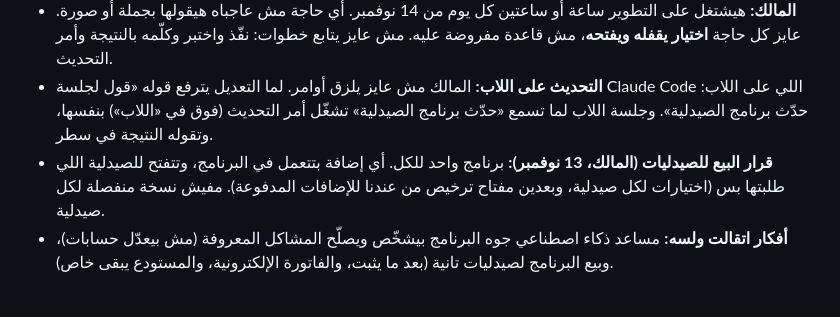
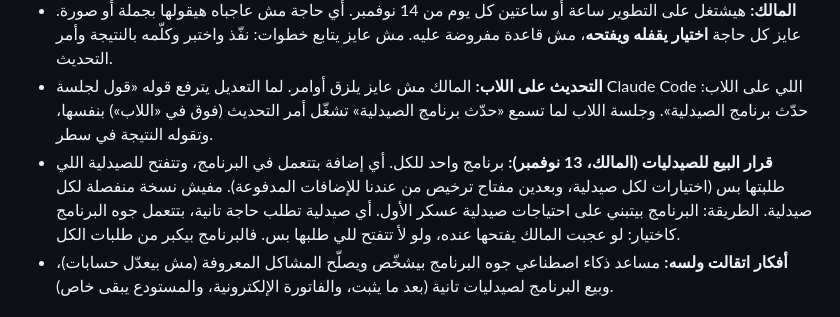
Before and after one commit to taherasker2560-dot/asker-contacts-tool, a Markdown page: pharmacy-system/docs/handoff.md, the part around the change. GitHub-like rendering.

Commit message:
Handoff: product grows from every pharmacy's requests as options
Co-Authored-By: Claude Opus 5.5 <noreply@anthropic.com>
Claude-Session: https://claude.ai/code/session_01EkzWFi8RTr4G6Br3g4YSvi

```diff
--- a/pharmacy-system/docs/handoff.md
+++ b/pharmacy-system/docs/handoff.md
@@ -80,7 +80,7 @@
 - **لسه ماوصلش اللاب:** `202611141000` (البيع بالسالب). أول طلب من المالك: يشغّل أمر التحديث.
 - **المالك:** هيشتغل على التطوير ساعة أو ساعتين كل يوم من 14 نوفمبر. أي حاجة مش عاجباه هيقولها بجملة أو صورة. عايز كل حاجة **اختيار يقفله ويفتحه**، مش قاعدة مفروضة عليه. مش عايز يتابع خطوات: نفّذ واختبر وكلّمه بالنتيجة وأمر التحديث.
 - **التحديث على اللاب:** المالك مش عايز يلزق أوامر. لما التعديل يترفع قوله «قول لجلسة Claude Code اللي على اللاب: حدّث برنامج الصيدلية». وجلسة اللاب لما تسمع «حدّث برنامج الصيدلية» تشغّل أمر التحديث (فوق في «اللاب») بنفسها، وتقوله النتيجة في سطر.
-- **قرار البيع للصيدليات (المالك، 13 نوفمبر):** برنامج واحد للكل. أي إضافة بتتعمل في البرنامج، وتتفتح للصيدلية اللي طلبتها بس (اختيارات لكل صيدلية، وبعدين مفتاح ترخيص من عندنا للإضافات المدفوعة). مفيش نسخة منفصلة لكل صيدلية.
+- **قرار البيع للصيدليات (المالك، 13 نوفمبر):** برنامج واحد للكل. أي إضافة بتتعمل في البرنامج، وتتفتح للصيدلية اللي طلبتها بس (اختيارات لكل صيدلية، وبعدين مفتاح ترخيص من عندنا للإضافات المدفوعة). مفيش نسخة منفصلة لكل صيدلية. الطريقة: البرنامج بيتبني على احتياجات صيدلية عسكر الأول. أي صيدلية تطلب حاجة تانية، بتتعمل جوه البرنامج كاختيار: لو عجبت المالك يفتحها عنده، ولو لأ تتفتح للي طلبها بس. فالبرنامج بيكبر من طلبات الكل.
 - **أفكار اتقالت ولسه:** مساعد ذكاء اصطناعي جوه البرنامج بيشخّص ويصلّح المشاكل المعروفة (مش بيعدّل حسابات)، وبيع البرنامج لصيدليات تانية (بعد ما يثبت، والفاتورة الإلكترونية، والمستودع يبقى خاص).
 
 ## مستني من المالك
```
